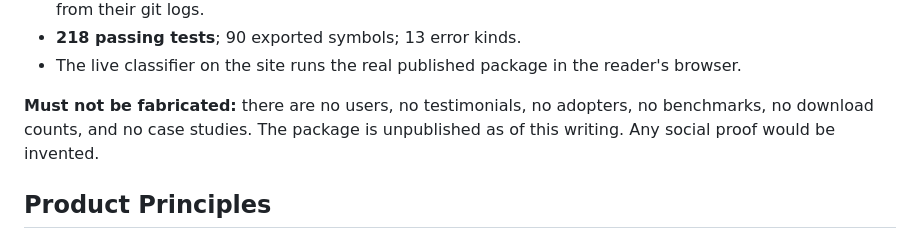
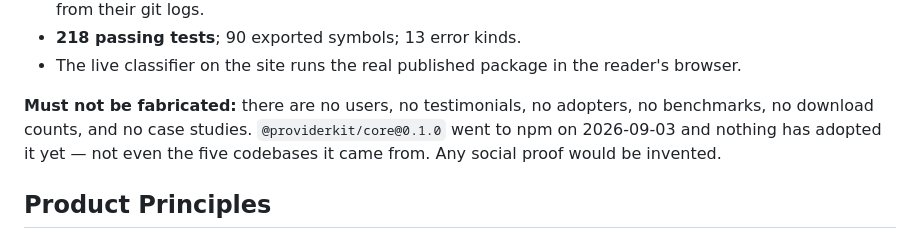
Before and after one commit to providerkit/providerkit, a Markdown page: PRODUCT.md, the part around the change. GitHub-like rendering.

Commit message:
design: record what the build settled
Fonts, the contrast correction to the light-mode wavelengths, kinds.json,
the copy control, and the ray/button separation the interaction test found.
Also: the package is on npm now, so PRODUCT.md no longer calls it unpublished
— the no-social-proof rule stands on its own, nothing has adopted it yet.

```diff
--- a/PRODUCT.md
+++ b/PRODUCT.md
@@ -95,8 +95,9 @@ Real, verifiable, and load-bearing — this is the proof the positioning rests o
 - The live classifier on the site runs the real published package in the reader's browser.
 
 **Must not be fabricated:** there are no users, no testimonials, no adopters, no benchmarks,
-no download counts, and no case studies. The package is unpublished as of this writing. Any
-social proof would be invented.
+no download counts, and no case studies. `@providerkit/core@0.1.0` went to npm on 2026-09-03 and
+nothing has adopted it yet — not even the five codebases it came from. Any social proof would be
+invented.
 
 ## Product Principles
 
```
Also changed, not shown: 1 other file.
